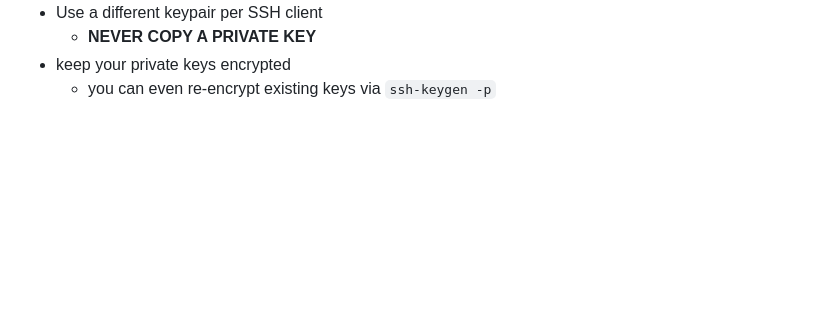
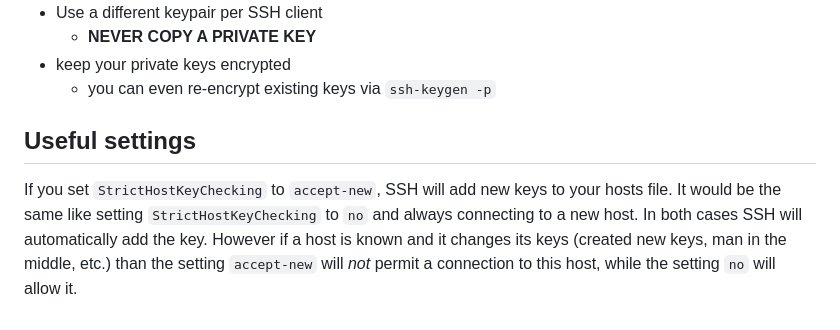
Before and after one commit to M0r13n/ideen, a Markdown page: Networking/ssh/SSH.md, the part around the change. Rendered like a GitHub page; blank space fills up the shorter version.

Commit message:
doc: StrictHostKeyChecking=add-new

```diff
--- a/Networking/ssh/SSH.md
+++ b/Networking/ssh/SSH.md
@@ -157,3 +157,7 @@ keychain -k all
 	- **NEVER COPY A PRIVATE KEY**
 - keep your private keys encrypted
 	- you can even re-encrypt existing keys via `ssh-keygen -p`
+
+## Useful settings
+
+If you set `StrictHostKeyChecking` to `accept-new`, SSH will add new keys to your hosts file. It would be the same like setting `StrictHostKeyChecking` to `no` and always connecting to a new host. In both cases SSH will  automatically add the key. However if a host is known and it changes its keys (created new keys, man in the middle, etc.) than the setting `accept-new` will *not* permit a connection to this host, while the setting `no` will allow it.
```
